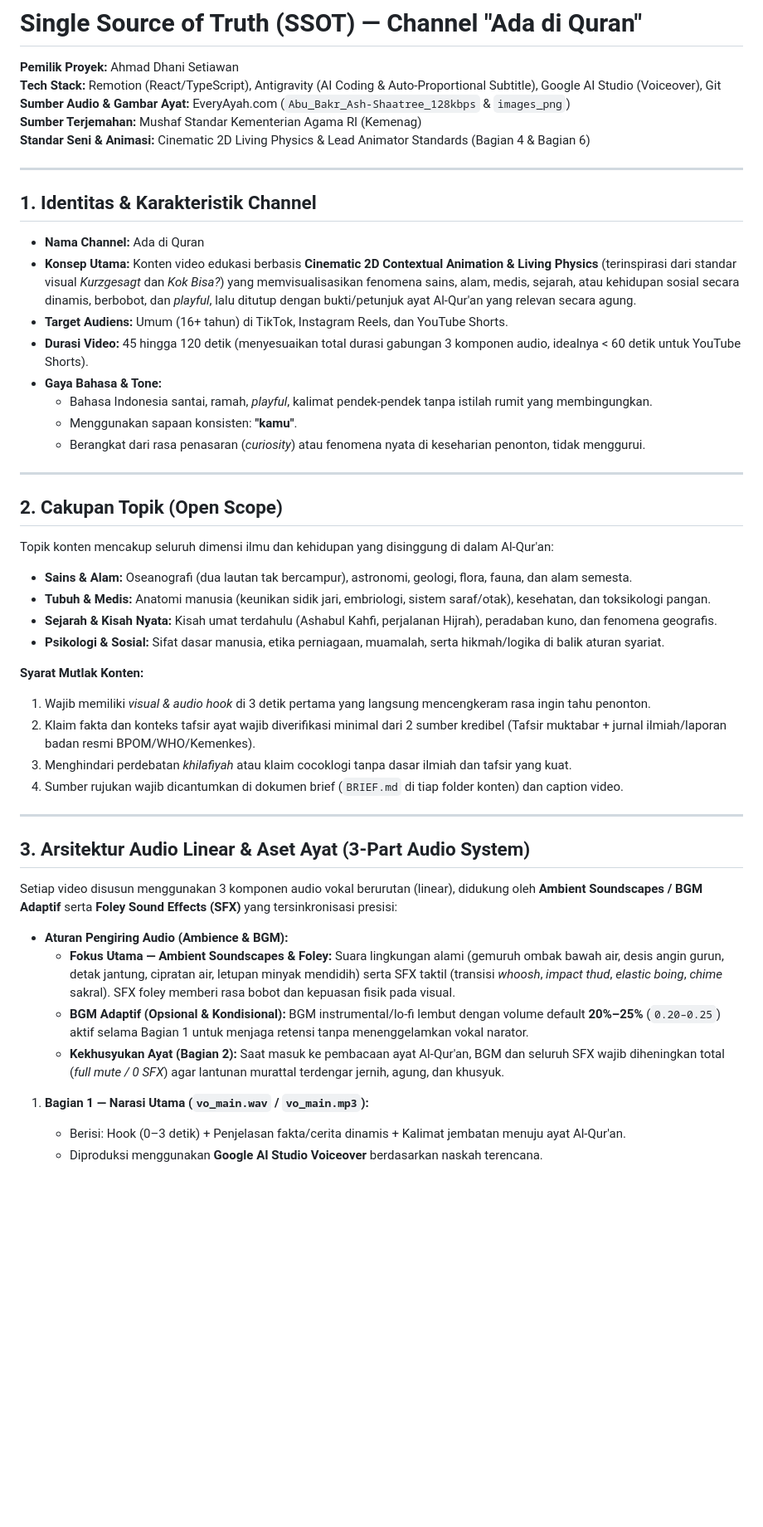
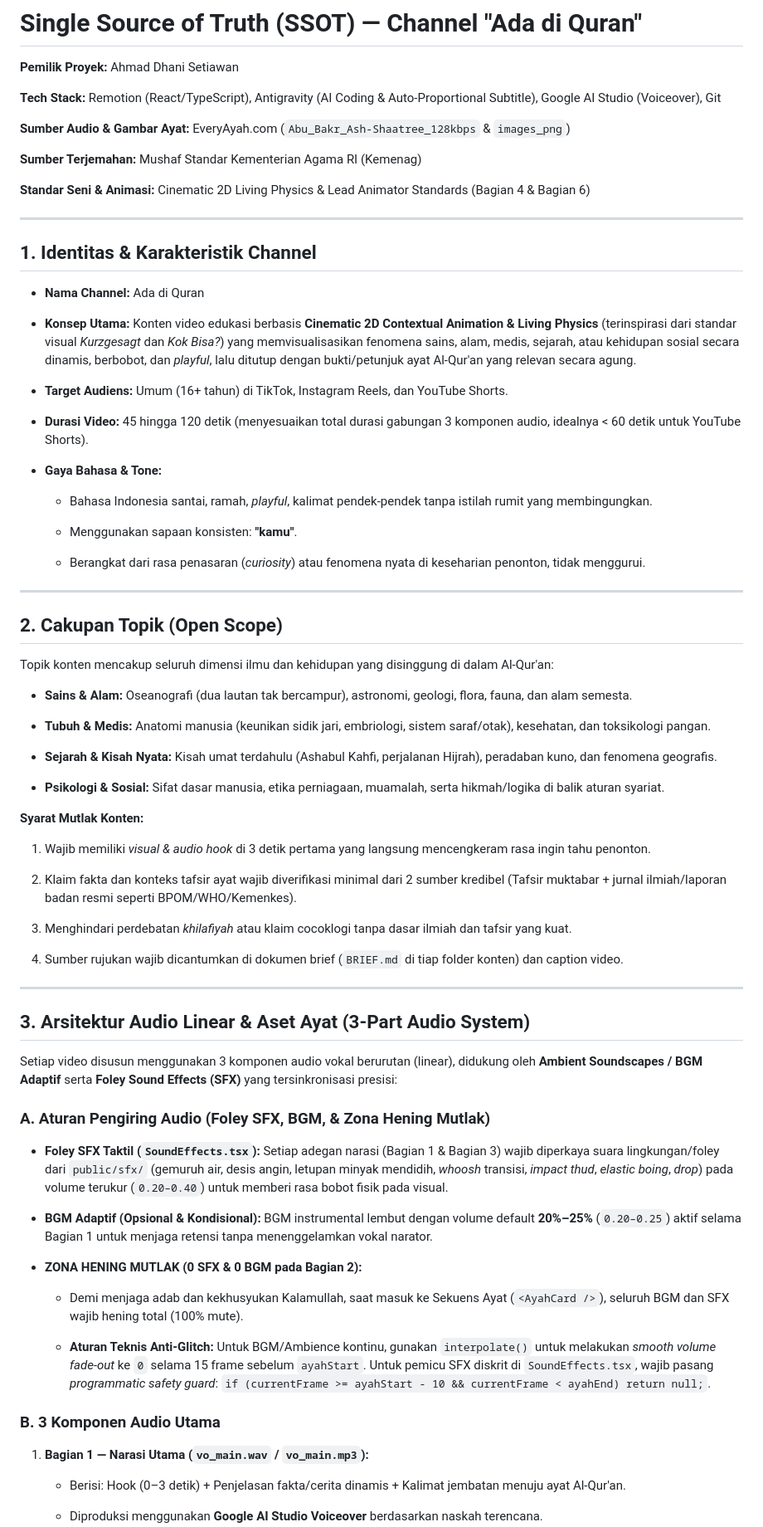
Before and after one commit to danisetiawan31/ada-di-quran, a Markdown page: PROJECT_SSOT.md, the part around one of its changes. Shown at 83% size. Drawn GitHub-style; blank space fills up the shorter version.

```diff
--- a/PROJECT_SSOT.md
+++ b/PROJECT_SSOT.md
@@ -1,48 +1,81 @@
 # Single Source of Truth (SSOT) — Channel "Ada di Quran"
 
 **Pemilik Proyek:** Ahmad Dhani Setiawan
+
 **Tech Stack:** Remotion (React/TypeScript), Antigravity (AI Coding & Auto-Proportional Subtitle), Google AI Studio (Voiceover), Git
+
 **Sumber Audio & Gambar Ayat:** EveryAyah.com (`Abu_Bakr_Ash-Shaatree_128kbps` & `images_png`)
+
 **Sumber Terjemahan:** Mushaf Standar Kementerian Agama RI (Kemenag)
+
 **Standar Seni & Animasi:** Cinematic 2D Living Physics & Lead Animator Standards (Bagian 4 & Bagian 6)
 
 ---
 
 ## 1. Identitas & Karakteristik Channel
+
 - **Nama Channel:** Ada di Quran
+
 - **Konsep Utama:** Konten video edukasi berbasis **Cinematic 2D Contextual Animation & Living Physics** (terinspirasi dari standar visual *Kurzgesagt* dan *Kok Bisa?*) yang memvisualisasikan fenomena sains, alam, medis, sejarah, atau kehidupan sosial secara dinamis, berbobot, dan *playful*, lalu ditutup dengan bukti/petunjuk ayat Al-Qur'an yang relevan secara agung.
+
 - **Target Audiens:** Umum (16+ tahun) di TikTok, Instagram Reels, dan YouTube Shorts.
+
 - **Durasi Video:** 45 hingga 120 detik (menyesuaikan total durasi gabungan 3 komponen audio, idealnya < 60 detik untuk YouTube Shorts).
+
 - **Gaya Bahasa & Tone:**
+
   - Bahasa Indonesia santai, ramah, *playful*, kalimat pendek-pendek tanpa istilah rumit yang membingungkan.
+
   - Menggunakan sapaan konsisten: **"kamu"**.
+
   - Berangkat dari rasa penasaran (*curiosity*) atau fenomena nyata di keseharian penonton, tidak menggurui.
 
 ---
 
 ## 2. Cakupan Topik (Open Scope)
+
 Topik konten mencakup seluruh dimensi ilmu dan kehidupan yang disinggung di dalam Al-Qur'an:
+
 - **Sains & Alam:** Oseanografi (dua lautan tak bercampur), astronomi, geologi, flora, fauna, dan alam semesta.
+
 - **Tubuh & Medis:** Anatomi manusia (keunikan sidik jari, embriologi, sistem saraf/otak), kesehatan, dan toksikologi pangan.
+
 - **Sejarah & Kisah Nyata:** Kisah umat terdahulu (Ashabul Kahfi, perjalanan Hijrah), peradaban kuno, dan fenomena geografis.
+
 - **Psikologi & Sosial:** Sifat dasar manusia, etika perniagaan, muamalah, serta hikmah/logika di balik aturan syariat.
 
 **Syarat Mutlak Konten:**
+
 1. Wajib memiliki *visual & audio hook* di 3 detik pertama yang langsung mencengkeram rasa ingin tahu penonton.
-2. Klaim fakta dan konteks tafsir ayat wajib diverifikasi minimal dari 2 sumber kredibel (Tafsir muktabar + jurnal ilmiah/laporan badan resmi BPOM/WHO/Kemenkes).
+
+2. Klaim fakta dan konteks tafsir ayat wajib diverifikasi minimal dari 2 sumber kredibel (Tafsir muktabar + jurnal ilmiah/laporan badan resmi seperti BPOM/WHO/Kemenkes).
+
 3. Menghindari perdebatan *khilafiyah* atau klaim cocoklogi tanpa dasar ilmiah dan tafsir yang kuat.
+
 4. Sumber rujukan wajib dicantumkan di dokumen brief (`BRIEF.md` di tiap folder konten) dan caption video.
 
 ---
 
 ## 3. Arsitektur Audio Linear & Aset Ayat (3-Part Audio System)
+
 Setiap video disusun menggunakan 3 komponen audio vokal berurutan (linear), didukung oleh **Ambient Soundscapes / BGM Adaptif** serta **Foley Sound Effects (SFX)** yang tersinkronisasi presisi:
 
-- **Aturan Pengiring Audio (Ambience & BGM):**
-  - **Fokus Utama — Ambient Soundscapes & Foley:** Suara lingkungan alami (gemuruh ombak bawah air, desis angin gurun, detak jantung, cipratan air, letupan minyak mendidih) serta SFX taktil (transisi *whoosh*, *impact thud*, *elastic boing*, *chime* sakral). SFX foley memberi rasa bobot dan kepuasan fisik pada visual.
-  - **BGM Adaptif (Opsional & Kondisional):** BGM instrumental/lo-fi lembut dengan volume default **20%–25%** (`0.20–0.25`) aktif selama Bagian 1 untuk menjaga retensi tanpa menenggelamkan vokal narator.
-  - **Kekhusyukan Ayat (Bagian 2):** Saat masuk ke pembacaan ayat Al-Qur'an, BGM dan seluruh SFX wajib diheningkan total (*full mute / 0 SFX*) agar lantunan murattal terdengar jernih, agung, dan khusyuk.
+### A. Aturan Pengiring Audio (Foley SFX, BGM, & Zona Hening Mutlak)
+
+- **Foley SFX Taktil (`SoundEffects.tsx`):** Setiap adegan narasi (Bagian 1 & Bagian 3) wajib diperkaya suara lingkungan/foley dari `public/sfx/` (gemuruh air, desis angin, letupan minyak mendidih, *whoosh* transisi, *impact thud*, *elastic boing*, *drop*) pada volume terukur (`0.20–0.40`) untuk memberi rasa bobot fisik pada visual.
+
+- **BGM Adaptif (Opsional & Kondisional):** BGM instrumental lembut dengan volume default **20%–25%** (`0.20–0.25`) aktif selama Bagian 1 untuk menjaga retensi tanpa menenggelamkan vokal narator.
+
+- **ZONA HENING MUTLAK (0 SFX & 0 BGM pada Bagian 2):**
+
+  - Demi menjaga adab dan kekhusyukan Kalamullah, saat masuk ke Sekuens Ayat (`<AyahCard />`), seluruh BGM dan SFX wajib hening total (100% mute).
+
+  - **Aturan Teknis Anti-Glitch:** Untuk BGM/Ambience kontinu, gunakan `interpolate()` untuk melakukan *smooth volume fade-out* ke `0` selama 15 frame sebelum `ayahStart`. Untuk pemicu SFX diskrit di `SoundEffects.tsx`, wajib pasang *programmatic safety guard*: `if (currentFrame >= ayahStart - 10 && currentFrame < ayahEnd) return null;`.
+
+### B. 3 Komponen Audio Utama
 
 1. **Bagian 1 — Narasi Utama (`vo_main.wav` / `vo_main.mp3`):**
+
    - Berisi: Hook (0–3 detik) + Penjelasan fakta/cerita dinamis + Kalimat jembatan menuju ayat Al-Qur'an.
+
    - Diproduksi menggunakan **Google AI Studio Voiceover** berdasarkan naskah terencana.
```
Also changed, not shown: other parts of PROJECT_SSOT.md (+211 -77 lines).
